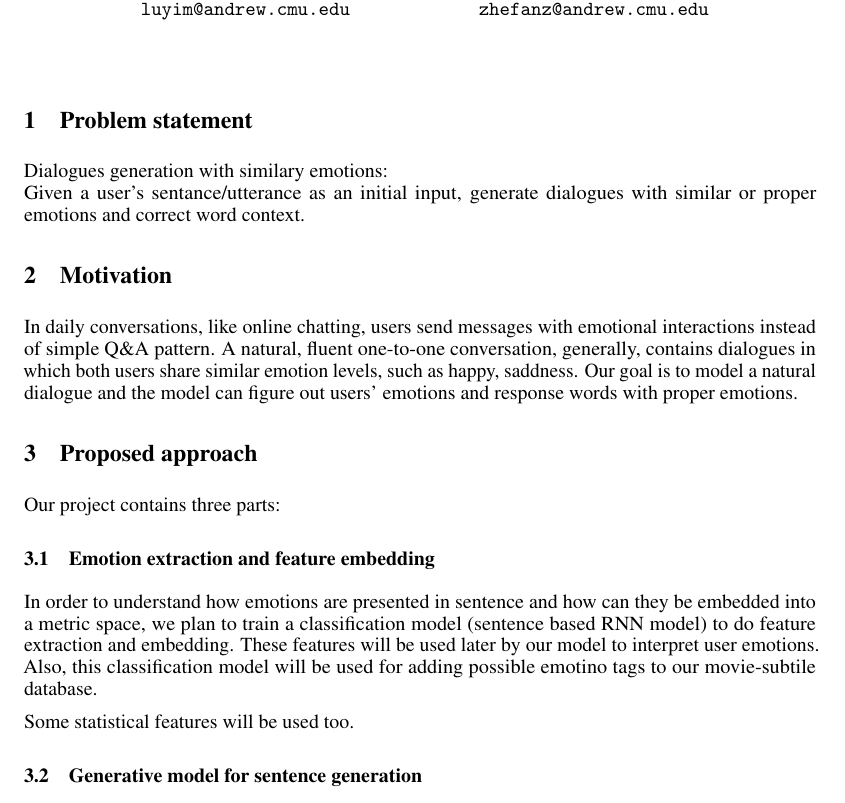
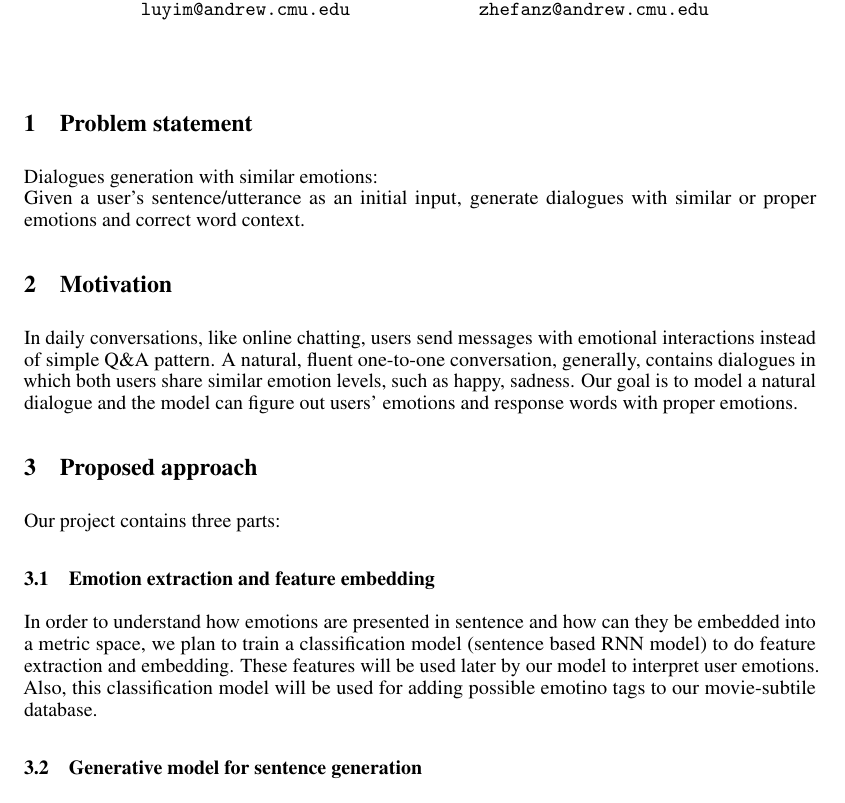
Before and after one commit to DevinZhu123/chatbot_with_emtion, a LaTeX document (proposal.tex): part of page 1 of 2, cut so that both start at the same text. Compiled offline with pdfLaTeX.

Commit message:
correct some typoes

```diff
--- a/proposal.tex
+++ b/proposal.tex
@@ -76,13 +76,13 @@
 
 
 \section{Problem statement}
-Dialogues generation with similary emotions: \\
-Given a user's sentance/utterance as an initial input, generate dialogues with similar or proper emotions and correct word context.
+Dialogues generation with similar emotions: \\
+Given a user's sentence/utterance as an initial input, generate dialogues with similar or proper emotions and correct word context.
 
 
 
 \section{Motivation}
-In daily conversations, like online chatting, users send messages with emotional interactions instead of simple Q\&A pattern. A natural, fluent one-to-one conversation, generally, contains dialogues in which both users share similar emotion levels, such as happy, saddness. Our goal is to model a natural dialogue and the model can figure out users' emotions and response words with proper emotions.
+In daily conversations, like online chatting, users send messages with emotional interactions instead of simple Q\&A pattern. A natural, fluent one-to-one conversation, generally, contains dialogues in which both users share similar emotion levels, such as happy, sadness. Our goal is to model a natural dialogue and the model can figure out users' emotions and response words with proper emotions.
 
 
 
@@ -93,9 +93,6 @@ Our project contains three parts:
 
 \subsection{Emotion extraction and feature embedding}
 In order to understand how emotions are presented in sentence and how can they be embedded into a metric space, we plan to train a classification model (sentence based RNN model) to do feature extraction and embedding. These features will be used later by our model to interpret user emotions. Also, this classification model will be used for adding possible emotino tags to our movie-subtile database. \par
-Some statistical features will be used too.
-
-
 
 
 
```
